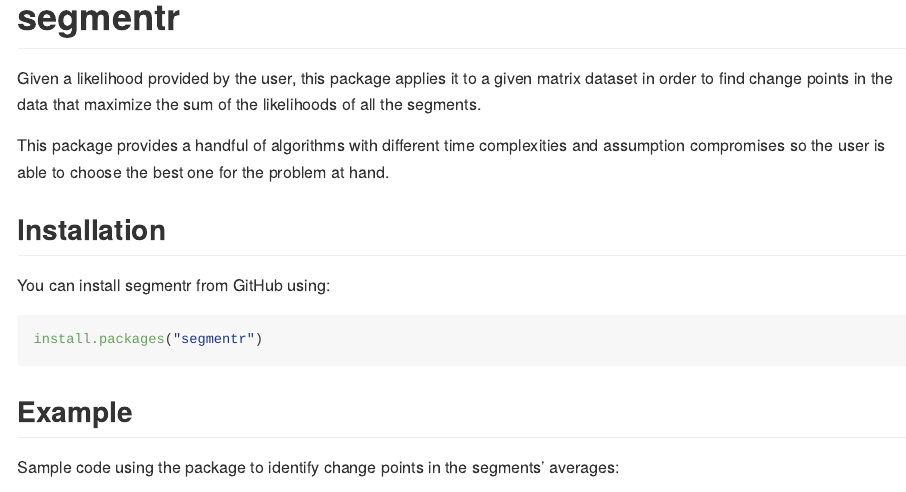
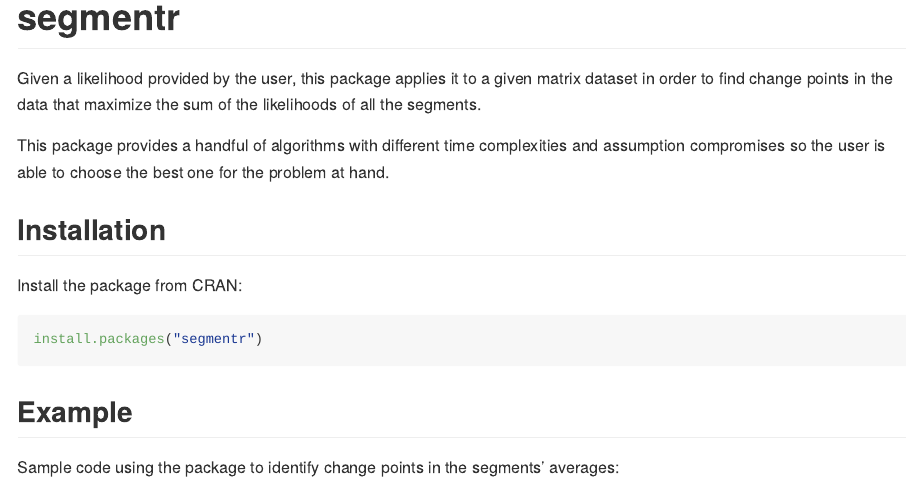
Before and after one commit to segmentr-package/segmentr, an R Markdown document (README.Rmd): the page in a window 1100 px wide, from its top. Rendered offline with R 4.5, knitr and Pandoc, with nearby package versions; code that draws random numbers runs with fixed seeds of ours; badge pictures from the web are left out.

Commit message:
Render new version of README

````diff
--- a/README.Rmd
+++ b/README.Rmd
@@ -26,7 +26,7 @@
 
 ## Installation
 
-You can install segmentr from GitHub using:
+Install the package from CRAN:
 
 ```{r gh-installation, eval = FALSE}
 install.packages("segmentr")
````
Also changed, not shown: README.md.
